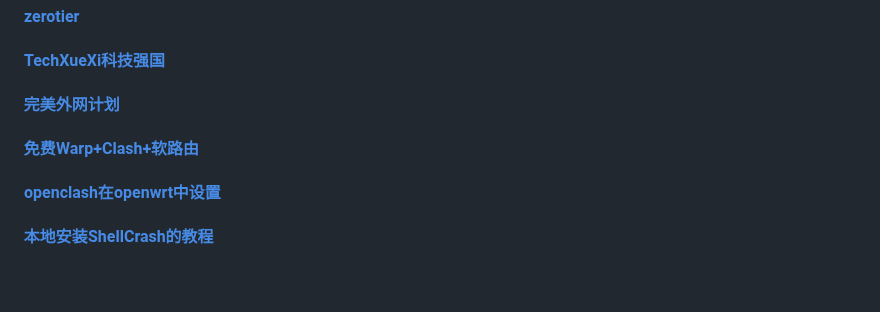
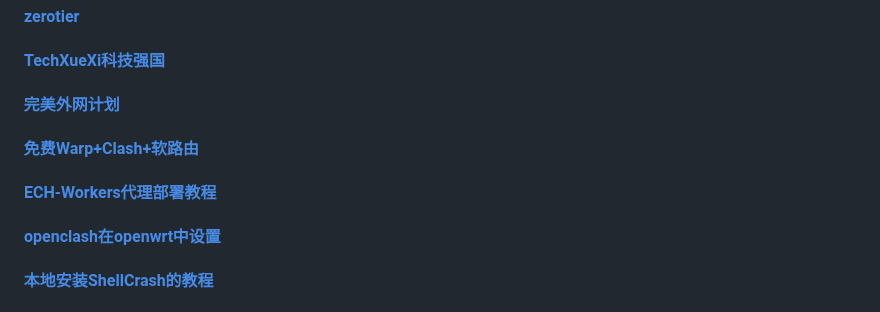
Before and after one commit to mokk731/mokk731.github.io, a Markdown page: md/gfw.md, the part around the change. Drawn GitHub-style; blank space fills up the shorter version.

```diff
--- a/md/gfw.md
+++ b/md/gfw.md
@@ -75,6 +75,8 @@
 
 #### [免费Warp+Clash+软路由](https://mokk731.github.io/txt/Warp+Clash+router.txt)
 
+#### [ECH-Workers代理部署教程](https://mokk731.github.io/txt/ECH-Workers代理部署教程.txt)
+
 #### [openclash在openwrt中设置](https://mokk731.github.io/txt/openclash在openwrt中设置.txt)
 
 #### [本地安装ShellCrash的教程](https://mokk731.github.io/txt/ShellCrash.txt)
```
